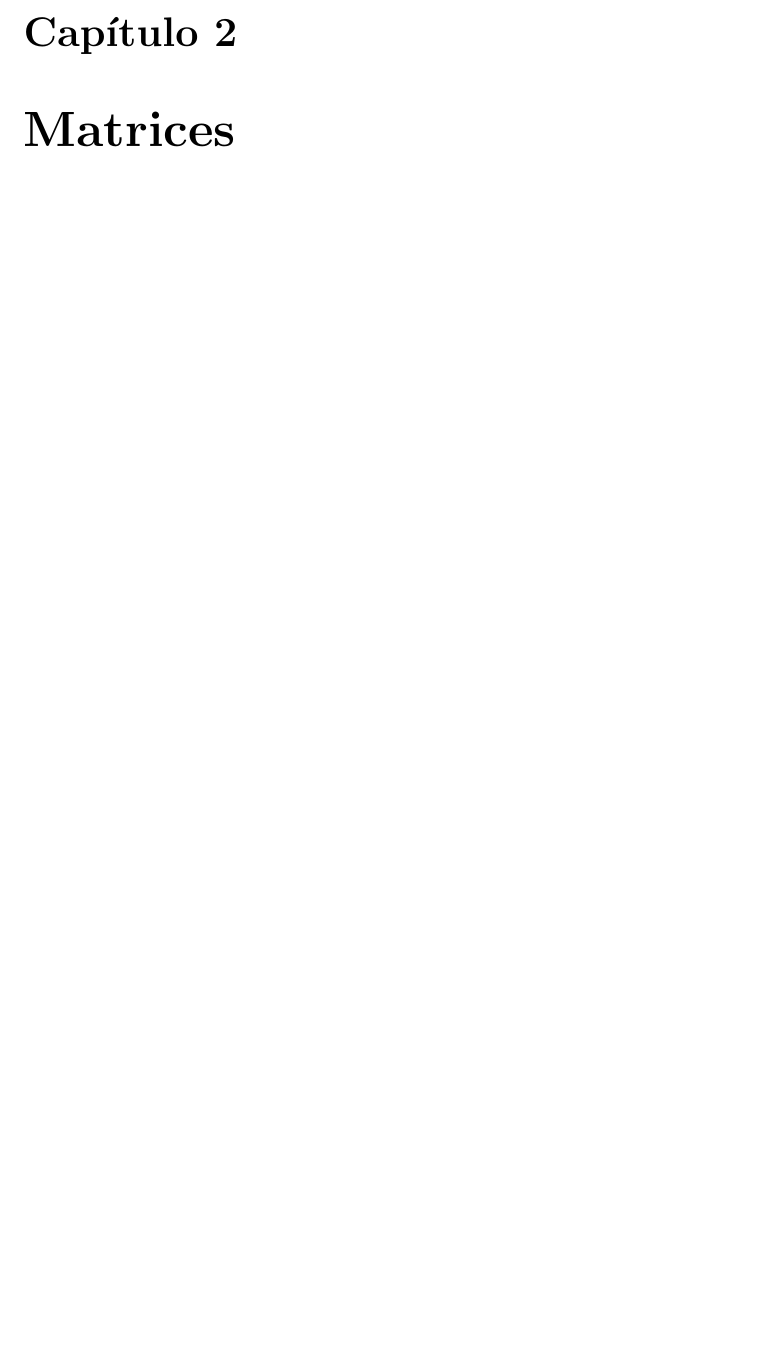
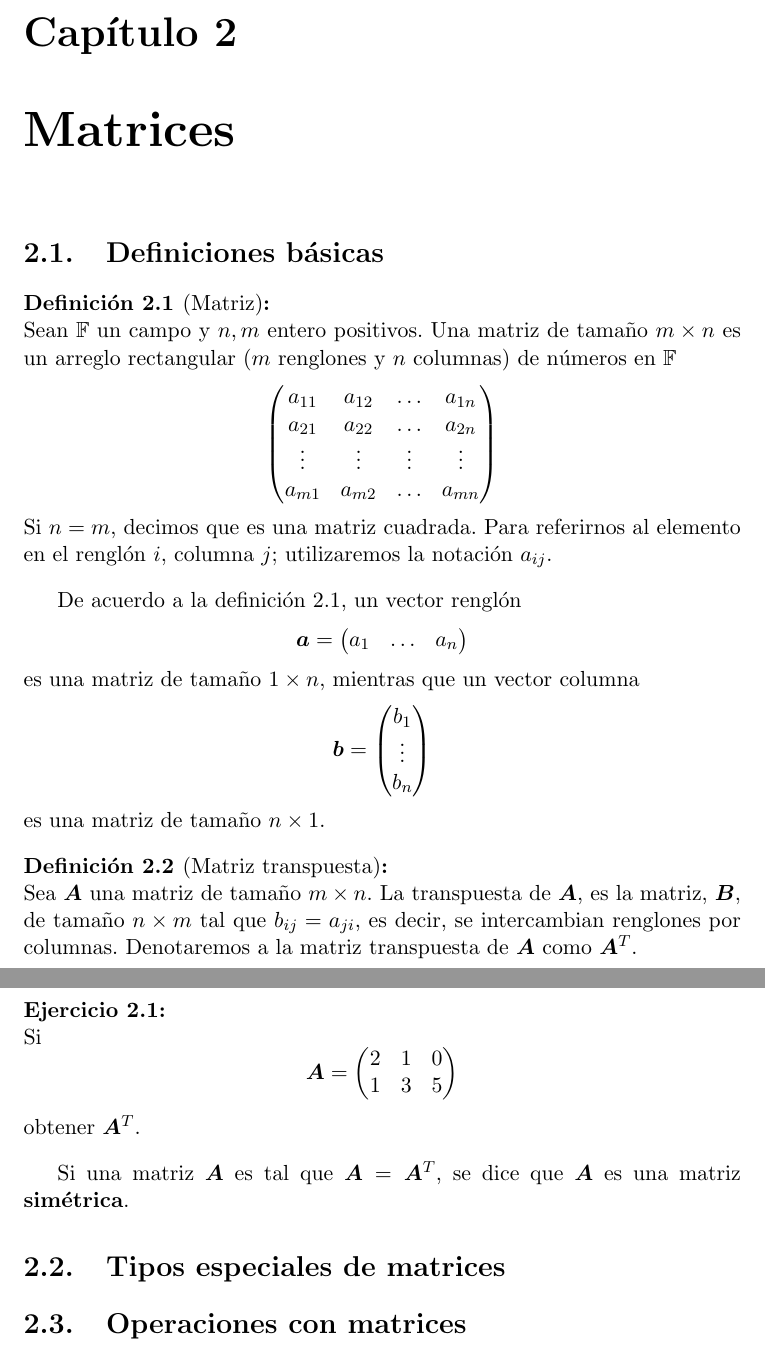
Before and after one commit to ppbto-github/estadistica-probabilidad, a LaTeX document (notas/notas_algebra_lineal.tex): part of page 10 of 12 before the commit and two parts of pages 10 and 11 of 13 after it, the two joined at a grey line, cut so that both start at the same text, the shorter picture padded with empty space. Compiled offline with pdfLaTeX.

Commit message:
Inicia capítulo matrices

```diff
--- a/notas/notas_algebra_lineal.tex
+++ b/notas/notas_algebra_lineal.tex
@@ -30,7 +30,7 @@
 \newtheoremstyle{break}
 {2ex} %above space
 {2ex} %below space
-{\itshape} %Body font)
+{} %Body font)
 {} %indent amount
 {\bfseries} %head font
 {:} %post head puncuation
@@ -60,6 +60,7 @@
 
 %=================Macros===================%
 \newcommand{\mbb}[1]{$\mathbb{#1}$}
+\newcommand{\matdim}[2]{$#1 \times #2$}
 
 \begin{document}
 \pagenumbering{Roman}
@@ -260,6 +261,63 @@ Establezca las dimensiones de los siguientes espacios vectoriales:
 
 \chapter{Matrices}
 \label{capitulo:matrices}
+\section{Definiciones básicas}
+\label{seccion:matrices-deficiones-basicas}
+\begin{definicion}[Matriz]
+\label{definicion:matriz}
+Sean \mbb{F} un campo y $n,m$ entero positivos. Una matriz de tamaño \matdim{m}{n} es un arreglo rectangular ($m$ renglones y $n$ columnas) de números en \mbb{F}
+$$
+\begin{pmatrix}
+a_{11} & a_{12} & \ldots & a_{1n} \\
+a_{21} & a_{22} & \ldots & a_{2n} \\
+\vdots & \vdots & \vdots & \vdots \\
+a_{m1} & a_{m2} & \ldots & a_{mn}
+\end{pmatrix}
+$$
+Si $n=m$, decimos que es una matriz cuadrada. Para referirnos al elemento en el renglón $i$, columna $j$; utilizaremos la notación $a_{ij}$.
+\end{definicion}
+De acuerdo a la definición \ref{definicion:matriz}, un vector renglón
+$$ \bm{a} =
+\begin{pmatrix}
+a_{1} & \ldots & a_{n}
+\end{pmatrix}
+$$
+es una matriz de tamaño \matdim{1}{n}, mientras que un vector columna
+$$
+\bm{b} =
+\begin{pmatrix}
+b_{1} \\
+\vdots \\
+b_{n}
+\end{pmatrix}
+$$
+es una matriz de tamaño \matdim{n}{1}.
+
+\begin{definicion}[Matriz transpuesta]
+Sea $\bm{A}$ una matriz de tamaño \matdim{m}{n}. La transpuesta de $\bm{A}$, es la matriz, $\bm{B}$, de tamaño \matdim{n}{m} tal que $b_{ij} = a_{ji}$, es decir, se intercambian renglones por columnas.
+Denotaremos a la matriz transpuesta de $\bm{A}$ como $\bm{A}^{T}$.
+\end{definicion}
+
+\begin{ejercicio}
+Si
+$$
+\bm{A} =
+\begin{pmatrix}
+2  & 1 & 0 \\
+1 & 3 & 5
+\end{pmatrix}
+$$
+obtener $\bm{A}^T$.
+\end{ejercicio}
+
+Si una matriz $\bm{A}$ es tal que $\bm{A} = \bm{A}^T$, se dice que $\bm{A}$ es una matriz \textbf{simétrica}.
+
+\section{Tipos especiales de matrices}
+\label{seccion:Tipos-matrices}
+%matriz cero, identidad (unidad), formas triangulares.
+
+\section{Operaciones con matrices}
+\label{seccion:operaciones-matrices}
 
 \chapter{Productos escalares y ortogonalidad}
 \label{capitulo:productos-escalares}
```
